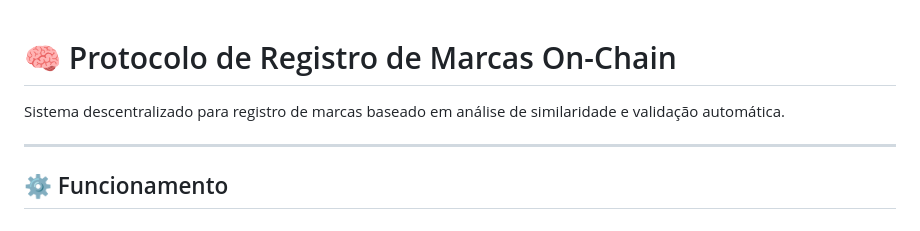
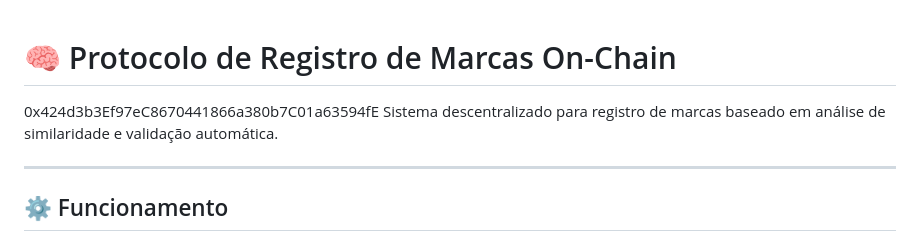
Before and after one commit to armanfm/MarcasChain, a Markdown page: README.md, the part around the change. GitHub-like rendering.

Commit message:
Update README with blockchain address
Added blockchain address for the trademark registration system.

```diff
--- a/README.md
+++ b/README.md
@@ -1,5 +1,5 @@
 # 🧠 Protocolo de Registro de Marcas On-Chain
-
+0x424d3b3Ef97eC8670441866a380b7C01a63594fE
 Sistema descentralizado para registro de marcas baseado em análise de similaridade e validação automática.
 
 ---
```
